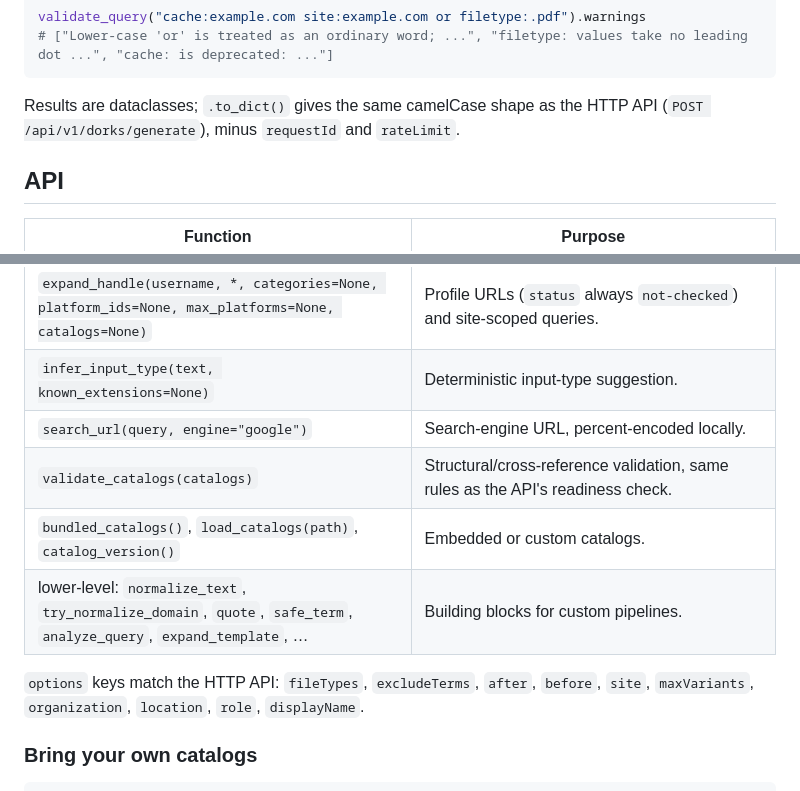
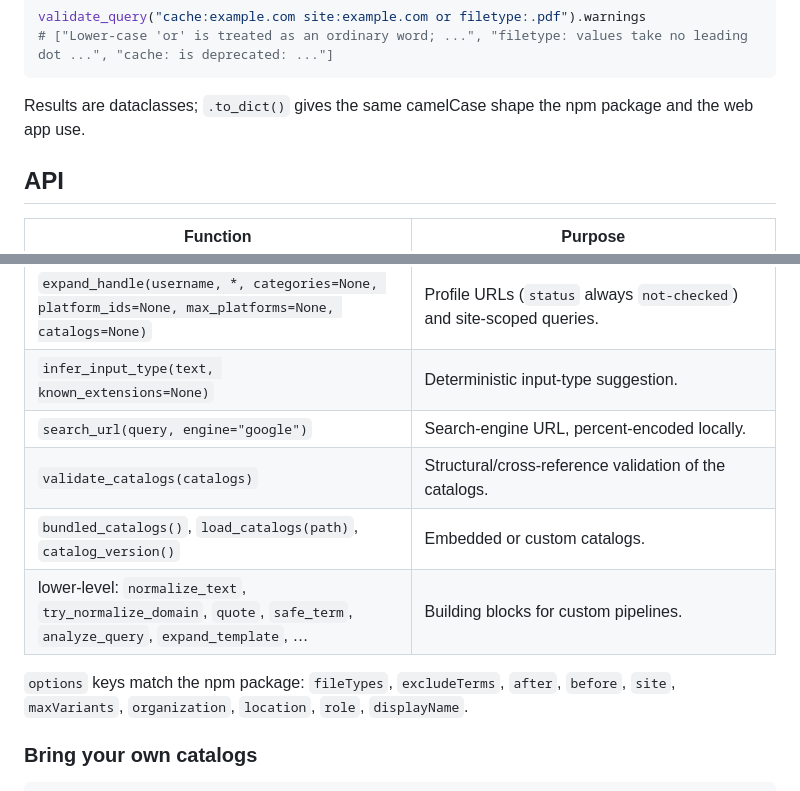
Before and after one commit to aelena/dorksmith, a Markdown page: packages/dorksmith-py/README.md, 2 parts joined by grey strips. Rendered like a GitHub page.

Commit message:
docs(packages): drop references to the removed HTTP API
Co-Authored-By: Claude Fable 5.1 <noreply@anthropic.com>

````diff
--- a/packages/dorksmith-py/README.md
+++ b/packages/dorksmith-py/README.md
@@ -28,7 +28,7 @@ validate_query("cache:example.com site:example.com or filetype:.pdf").warnings
 # ["Lower-case 'or' is treated as an ordinary word; ...", "filetype: values take no leading dot ...", "cache: is deprecated: ..."]
 ```
 
-Results are dataclasses; `.to_dict()` gives the same camelCase shape as the HTTP API (`POST /api/v1/dorks/generate`), minus `requestId` and `rateLimit`.
+Results are dataclasses; `.to_dict()` gives the same camelCase shape the npm package and the web app use.
 
 ## API
 
@@ -39,11 +39,11 @@ Results are dataclasses; `.to_dict()` gives the same camelCase shape as the HTTP
 | `expand_handle(username, *, categories=None, platform_ids=None, max_platforms=None, catalogs=None)` | Profile URLs (`status` always `not-checked`) and site-scoped queries. |
 | `infer_input_type(text, known_extensions=None)` | Deterministic input-type suggestion. |
 | `search_url(query, engine="google")` | Search-engine URL, percent-encoded locally. |
-| `validate_catalogs(catalogs)` | Structural/cross-reference validation, same rules as the API's readiness check. |
+| `validate_catalogs(catalogs)` | Structural/cross-reference validation of the catalogs. |
 | `bundled_catalogs()`, `load_catalogs(path)`, `catalog_version()` | Embedded or custom catalogs. |
 | lower-level: `normalize_text`, `try_normalize_domain`, `quote`, `safe_term`, `analyze_query`, `expand_template`, … | Building blocks for custom pipelines. |
 
-`options` keys match the HTTP API: `fileTypes`, `excludeTerms`, `after`, `before`, `site`, `maxVariants`, `organization`, `location`, `role`, `displayName`.
+`options` keys match the npm package: `fileTypes`, `excludeTerms`, `after`, `before`, `site`, `maxVariants`, `organization`, `location`, `role`, `displayName`.
 
 ### Bring your own catalogs
 
````
Also changed, not shown: packages/dorksmith-js/README.md (+3 -3 lines).
